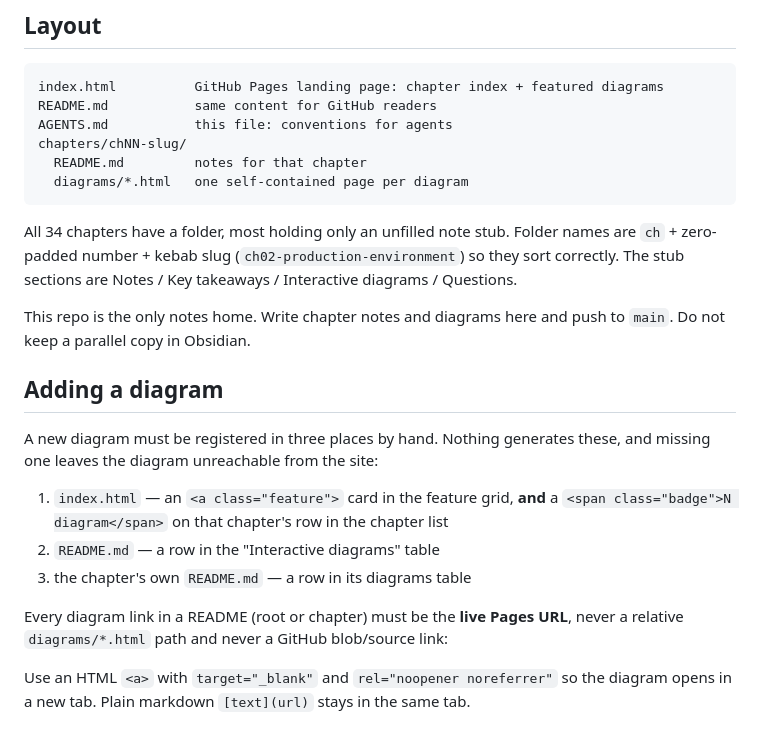
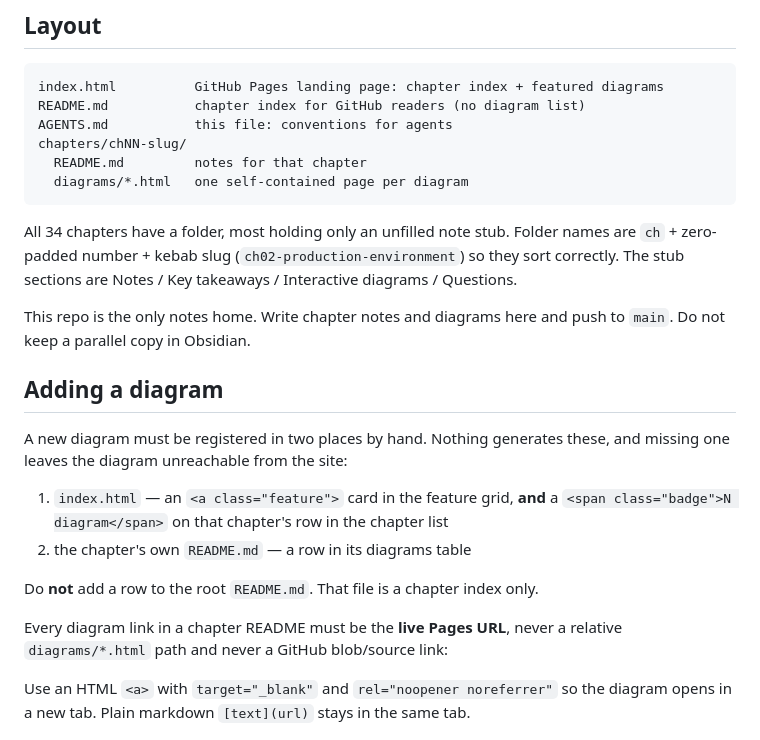
Before and after one commit to amandavarella/google-sre-book, a Markdown page: AGENTS.md, the part around the change. Rendered like a GitHub page.

Commit message:
Drop the root README diagram list.
Diagrams stay on the Pages landing page and in each chapter's notes.

Co-authored-by: Cursor <cursoragent@cursor.com>

````diff
--- a/AGENTS.md
+++ b/AGENTS.md
@@ -58,7 +58,7 @@ Work on `main` in this checkout. Do not invent a branch/PR workflow unless asked
 
 ```
 index.html          GitHub Pages landing page: chapter index + featured diagrams
-README.md           same content for GitHub readers
+README.md           chapter index for GitHub readers (no diagram list)
 AGENTS.md           this file: conventions for agents
 chapters/chNN-slug/
   README.md         notes for that chapter
@@ -74,15 +74,16 @@ Do not keep a parallel copy in Obsidian.
 
 ## Adding a diagram
 
-A new diagram must be registered in three places by hand. Nothing generates these, and missing
+A new diagram must be registered in two places by hand. Nothing generates these, and missing
 one leaves the diagram unreachable from the site:
 
 1. `index.html` — an `<a class="feature">` card in the feature grid, **and** a
    `<span class="badge">N diagram</span>` on that chapter's row in the chapter list
-2. `README.md` — a row in the "Interactive diagrams" table
-3. the chapter's own `README.md` — a row in its diagrams table
+2. the chapter's own `README.md` — a row in its diagrams table
 
-Every diagram link in a README (root or chapter) must be the **live Pages URL**, never a
+Do **not** add a row to the root `README.md`. That file is a chapter index only.
+
+Every diagram link in a chapter README must be the **live Pages URL**, never a
 relative `diagrams/*.html` path and never a GitHub blob/source link:
 
 Use an HTML `<a>` with `target="_blank"` and `rel="noopener noreferrer"` so the diagram
````
Also changed, not shown: README.md (+0 -17 lines).
